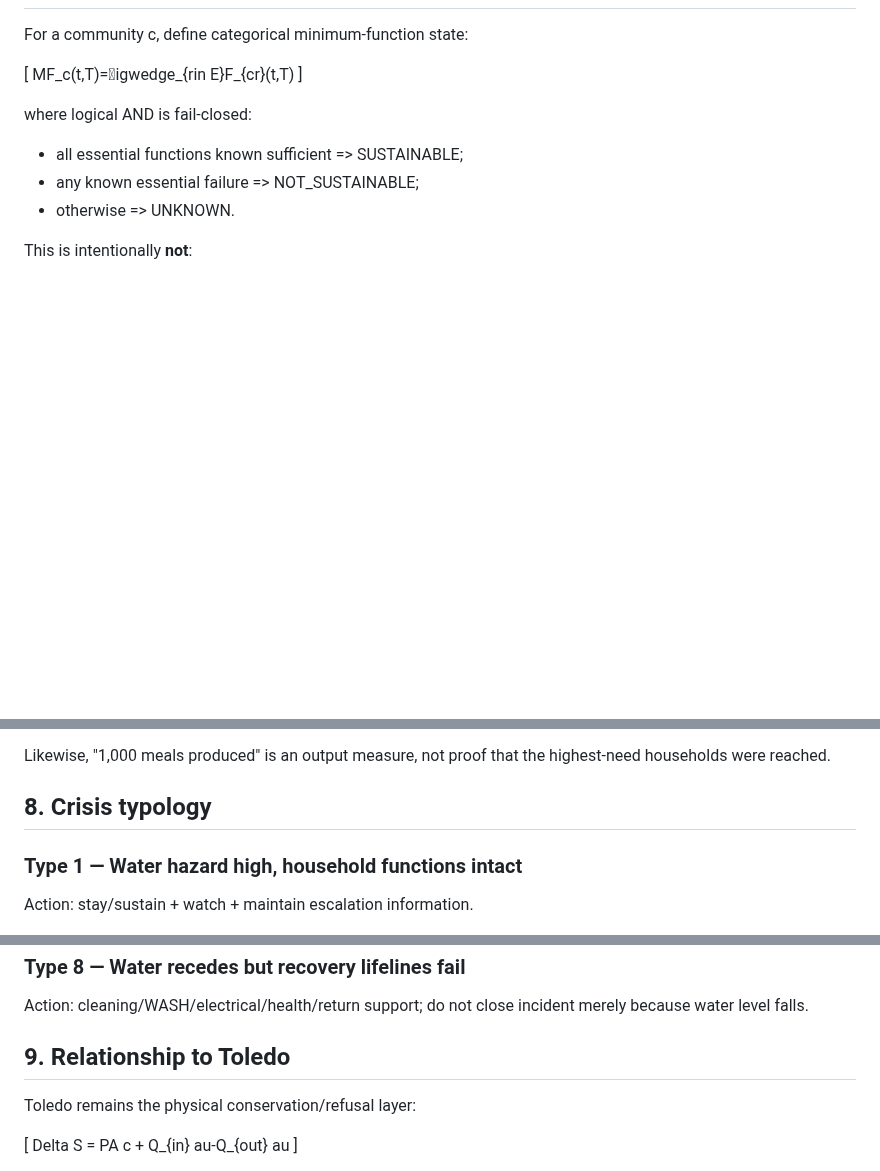
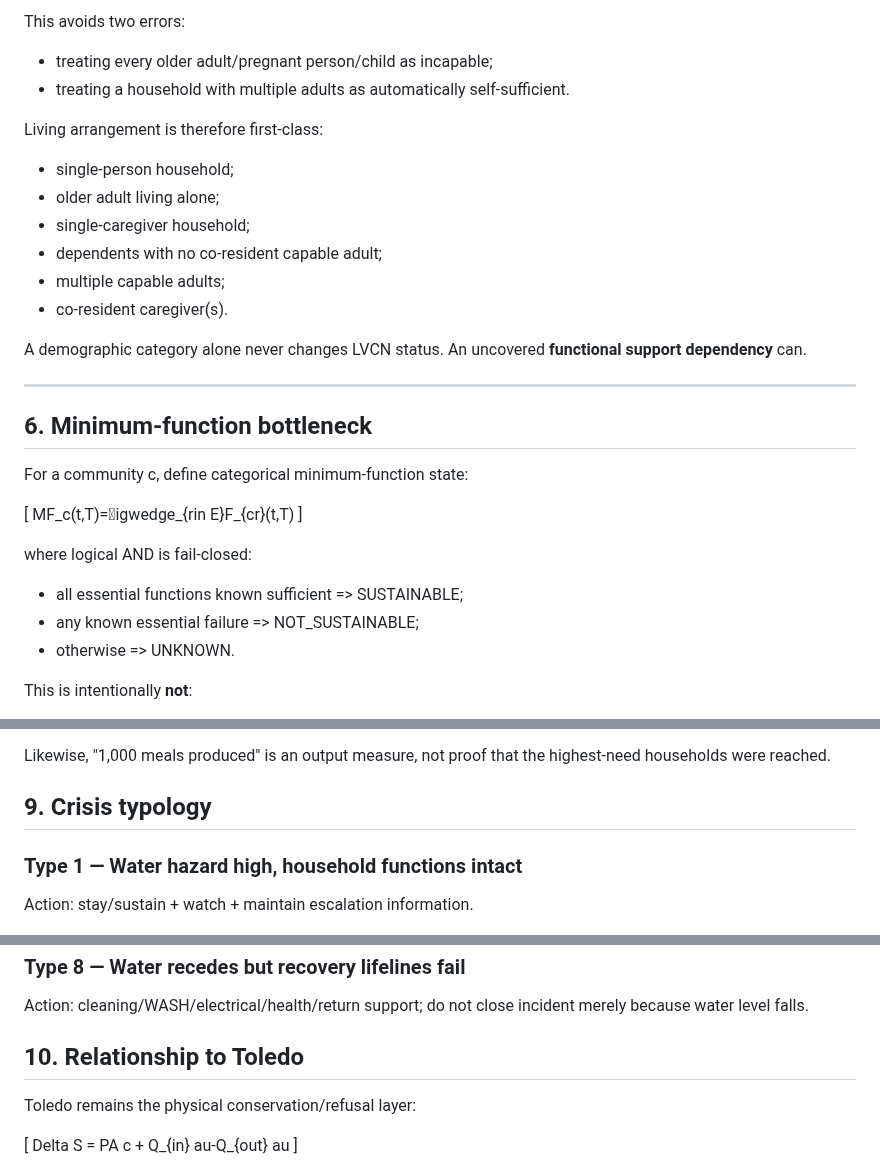
Before and after one commit to morrocwi/floodconnect, a Markdown page: docs/THAI_FLOOD_COMMUNITY_SUSTAINMENT_MODEL.md, 3 parts joined by grey strips. Drawn GitHub-style; blank space fills up the shorter version.

```diff
--- a/docs/THAI_FLOOD_COMMUNITY_SUSTAINMENT_MODEL.md
+++ b/docs/THAI_FLOOD_COMMUNITY_SUSTAINMENT_MODEL.md
@@ -253,3 +312,21 @@ These are system/process failure modes, **not essential traits of Thai people**:
+This avoids two errors:
+- treating every older adult/pregnant person/child as incapable;
+- treating a household with multiple adults as automatically self-sufficient.
+
+Living arrangement is therefore first-class:
+- single-person household;
+- older adult living alone;
+- single-caregiver household;
+- dependents with no co-resident capable adult;
+- multiple capable adults;
+- co-resident caregiver(s).
+
+A demographic category alone never changes LVCN status. An uncovered **functional support
+dependency** can.
+
+---
+
+## 6. Minimum-function bottleneck
 
 For a community c, define categorical minimum-function state:
 
@@ -318,7 +395,7 @@ A central kitchen therefore becomes useful only when:
 Likewise, "1,000 meals produced" is an output measure, not proof that the highest-need
 households were reached.
 
-## 8. Crisis typology
+## 9. Crisis typology
 
 ### Type 1 — Water hazard high, household functions intact
 Action: stay/sustain + watch + maintain escalation information.
@@ -346,7 +423,7 @@ override current constraints.
 Action: cleaning/WASH/electrical/health/return support; do not close incident merely because
 water level falls.
 
-## 9. Relationship to Toledo
+## 10. Relationship to Toledo
 
 Toledo remains the physical conservation/refusal layer:
 
```
Also changed, not shown: other parts of docs/THAI_FLOOD_COMMUNITY_SUSTAINMENT_MODEL.md (+63 -4 lines).
